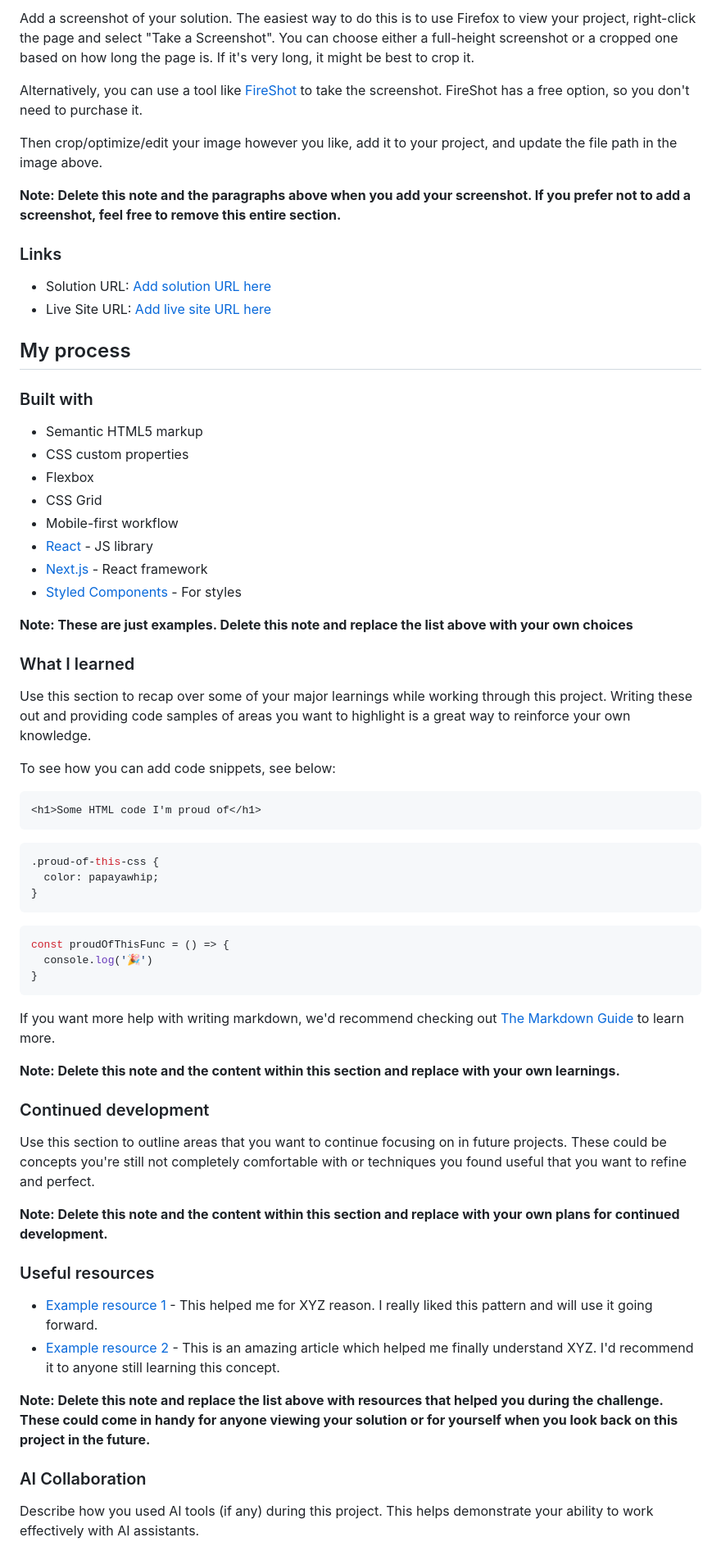
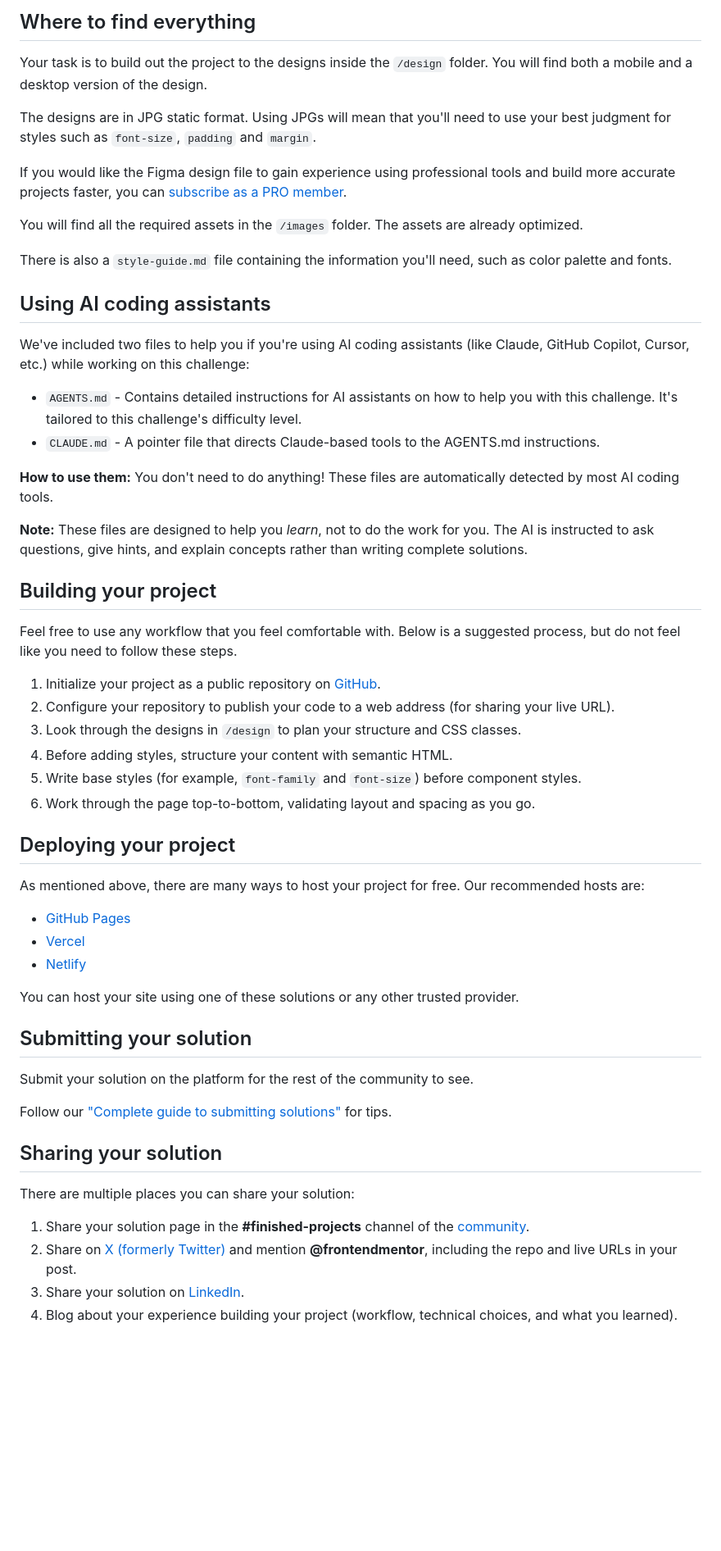
Before and after one commit to bmtonga/ecommerce-product-page-main, a Markdown page: README-template.md, the part around one of its changes. Shown at 82% size. Rendered like a GitHub page; blank space fills up the shorter version.

Commit message:
Updated readme template file

````diff
--- a/README-template.md
+++ b/README-template.md
@@ -38,70 +31,60 @@ Users should be able to:
 
-Add a screenshot of your solution. The easiest way to do this is to use Firefox to view your project, right-click the page and select "Take a Screenshot". You can choose either a full-height screenshot or a cropped one based on how long the page is. If it's very long, it might be best to crop it.
+## Where to find everything
 
-Alternatively, you can use a tool like [FireShot](https://getfireshot.com/) to take the screenshot. FireShot has a free option, so you don't need to purchase it.
+Your task is to build out the project to the designs inside the `/design` folder. You will find both a mobile and a desktop version of the design.
 
-Then crop/optimize/edit your image however you like, add it to your project, and update the file path in the image above.
+The designs are in JPG static format. Using JPGs will mean that you'll need to use your best judgment for styles such as `font-size`, `padding` and `margin`.
 
-**Note: Delete this note and the paragraphs above when you add your screenshot. If you prefer not to add a screenshot, feel free to remove this entire section.**
+If you would like the Figma design file to gain experience using professional tools and build more accurate projects faster, you can [subscribe as a PRO member](https://www.frontendmentor.io/pro).
 
-### Links
+You will find all the required assets in the `/images` folder. The assets are already optimized.
 
-- Solution URL: [Add solution URL here](https://your-solution-url.com)
-- Live Site URL: [Add live site URL here](https://your-live-site-url.com)
+There is also a `style-guide.md` file containing the information you'll need, such as color palette and fonts.
 
-## My process
+## Using AI coding assistants
 
-### Built with
+We've included two files to help you if you're using AI coding assistants (like Claude, GitHub Copilot, Cursor, etc.) while working on this challenge:
 
-- Semantic HTML5 markup
-- CSS custom properties
-- Flexbox
-- CSS Grid
-- Mobile-first workflow
-- [React](https://reactjs.org/) - JS library
-- [Next.js](https://nextjs.org/) - React framework
-- [Styled Components](https://styled-components.com/) - For styles
+- `AGENTS.md` - Contains detailed instructions for AI assistants on how to help you with this challenge. It's tailored to this challenge's difficulty level.
+- `CLAUDE.md` - A pointer file that directs Claude-based tools to the AGENTS.md instructions.
 
-**Note: These are just examples. Delete this note and replace the list above with your own choices**
+**How to use them:** You don't need to do anything! These files are automatically detected by most AI coding tools.
 
-### What I learned
+**Note:** These files are designed to help you *learn*, not to do the work for you. The AI is instructed to ask questions, give hints, and explain concepts rather than writing complete solutions.
 
-Use this section to recap over some of your major learnings while working through this project. Writing these out and providing code samples of areas you want to highlight is a great way to reinforce your own knowledge.
+## Building your project
 
-To see how you can add code snippets, see below:
+Feel free to use any workflow that you feel comfortable with. Below is a suggested process, but do not feel like you need to follow these steps.
 
-```html
-<h1>Some HTML code I'm proud of</h1>
-```
-```css
-.proud-of-this-css {
-  color: papayawhip;
-}
-```
-```js
-const proudOfThisFunc = () => {
-  console.log('🎉')
-}
-```
+1. Initialize your project as a public repository on [GitHub](https://github.com/).
+2. Configure your repository to publish your code to a web address (for sharing your live URL).
+3. Look through the designs in `/design` to plan your structure and CSS classes.
+4. Before adding styles, structure your content with semantic HTML.
+5. Write base styles (for example, `font-family` and `font-size`) before component styles.
+6. Work through the page top-to-bottom, validating layout and spacing as you go.
 
-If you want more help with writing markdown, we'd recommend checking out [The Markdown Guide](https://www.markdownguide.org/) to learn more.
+## Deploying your project
 
-**Note: Delete this note and the content within this section and replace with your own learnings.**
+As mentioned above, there are many ways to host your project for free. Our recommended hosts are:
 
-### Continued development
+- [GitHub Pages](https://pages.github.com/)
+- [Vercel](https://vercel.com/)
+- [Netlify](https://www.netlify.com/)
 
-Use this section to outline areas that you want to continue focusing on in future projects. These could be concepts you're still not completely comfortable with or techniques you found useful that you want to refine and perfect.
+You can host your site using one of these solutions or any other trusted provider.
 
-**Note: Delete this note and the content within this section and replace with your own plans for continued development.**
+## Submitting your solution
 
-### Useful resources
+Submit your solution on the platform for the rest of the community to see.
 
-- [Example resource 1](https://www.example.com) - This helped me for XYZ reason. I really liked this pattern and will use it going forward.
-- [Example resource 2](https://www.example.com) - This is an amazing article which helped me finally understand XYZ. I'd recommend it to anyone still learning this concept.
+Follow our ["Complete guide to submitting solutions"](https://www.frontendmentor.io/guides/how-to-submit-solutions) for tips.
 
-**Note: Delete this note and replace the list above with resources that helped you during the challenge. These could come in handy for anyone viewing your solution or for yourself when you look back on this project in the future.**
+## Sharing your solution
 
-### AI Collaboration
+There are multiple places you can share your solution:
 
-Describe how you used AI tools (if any) during this project. This helps demonstrate your ability to work effectively with AI assistants.
+1. Share your solution page in the **#finished-projects** channel of the [community](https://www.frontendmentor.io/community).
+2. Share on [X (formerly Twitter)](https://x.com/frontendmentor) and mention **@frontendmentor**, including the repo and live URLs in your post.
+3. Share your solution on [LinkedIn](https://www.linkedin.com/company/frontend-mentor/).
+4. Blog about your experience building your project (workflow, technical choices, and what you learned).
 
````
Also changed, not shown: other parts of README-template.md (+18 -37 lines).
